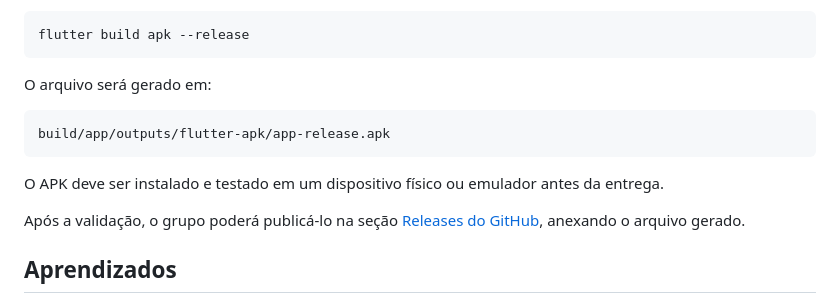
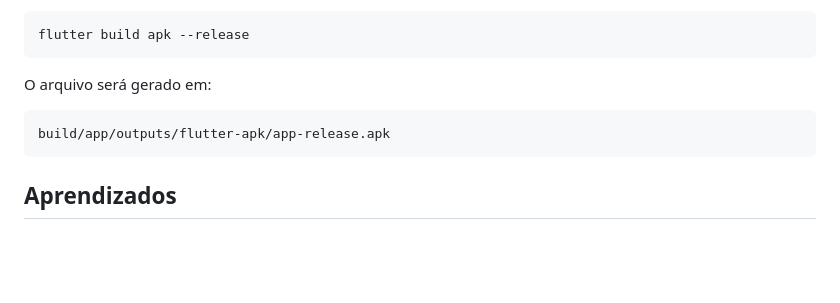
Before and after one commit to Iuanamagalhaes/ReVeste, a Markdown page: README.md, the part around the change. GitHub-like rendering; blank space fills up the shorter version.

Commit message:
README atualizado
Removed instructions for APK installation and testing before delivery.

````diff
--- a/README.md
+++ b/README.md
@@ -240,10 +240,6 @@ O arquivo será gerado em:
 build/app/outputs/flutter-apk/app-release.apk
 ```
 
-O APK deve ser instalado e testado em um dispositivo físico ou emulador antes da entrega.
-
-Após a validação, o grupo poderá publicá-lo na seção [Releases do GitHub](https://github.com/Iuanamagalhaes/ReVeste/releases), anexando o arquivo gerado.
-
 ## Aprendizados
 
 O desenvolvimento da ReVeste permitiu ao grupo trabalhar com planejamento de produto, identidade visual, navegação entre telas, organização de código e integração com serviços externos.
````
